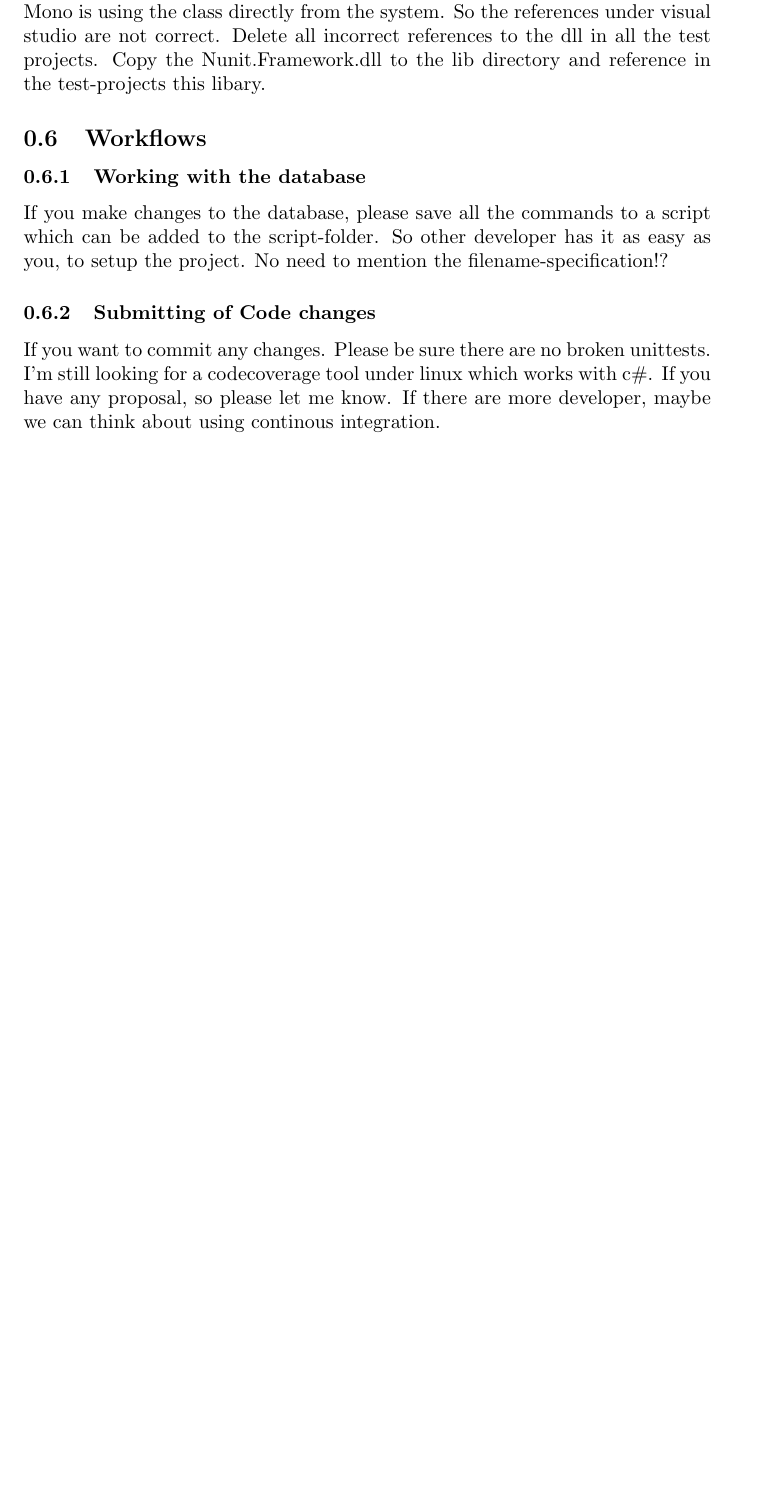
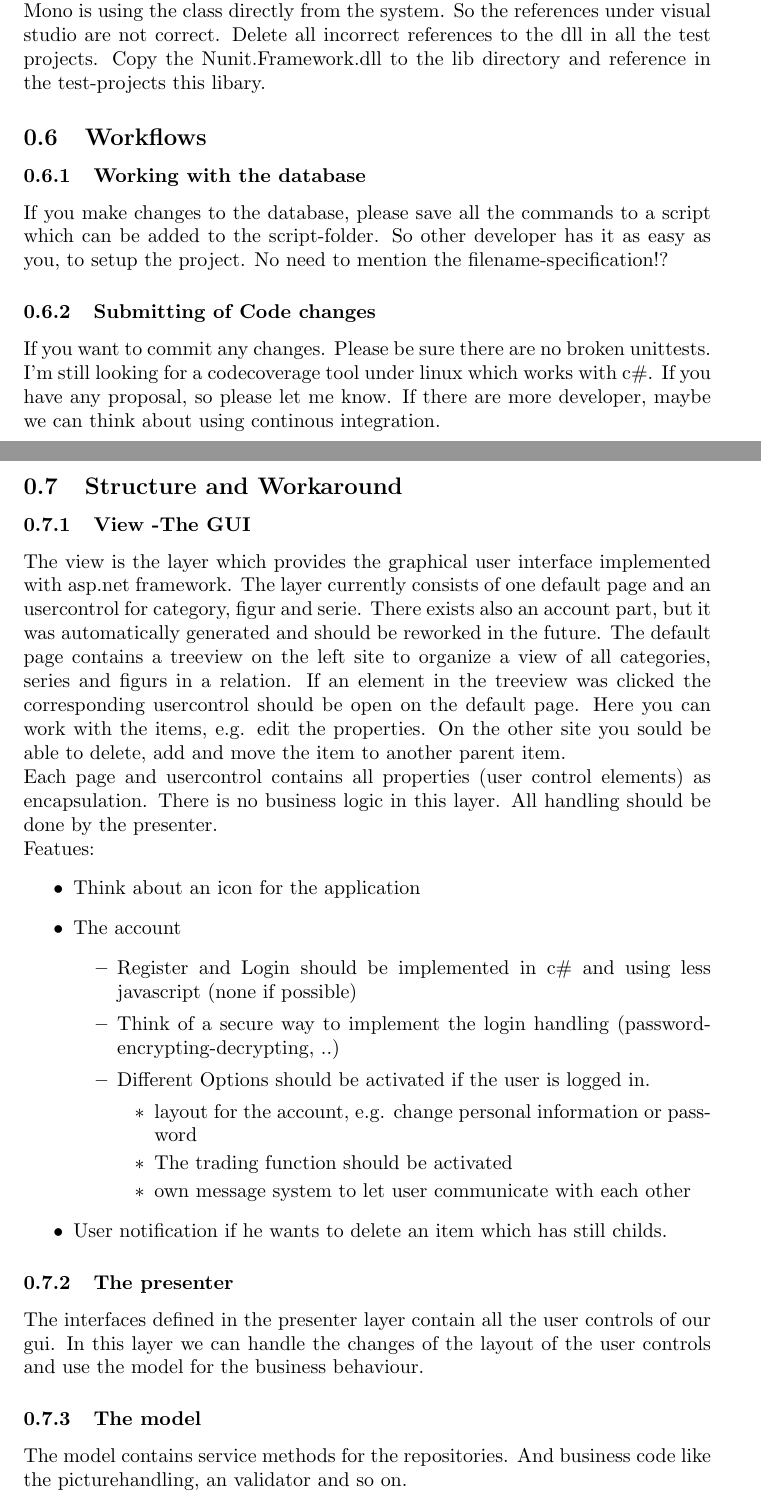
Before and after one commit to BackupTheBerlios/kindersurprise-svn, a LaTeX document (docu/ReadMe.tex): part of page 4 of 4 before the commit and two parts of pages 4 and 5 of 6 after it, the two joined at a grey line, cut so that both start at the same text, the shorter picture padded with empty space. Compiled offline with pdfLaTeX.

Commit message:
added some words of the structure and workaround

```diff
--- a/docu/ReadMe.tex
+++ b/docu/ReadMe.tex
@@ -127,3 +129,51 @@ If you want to commit any changes. Please be sure there are no broken unittests.
 I'm still looking for a codecoverage tool under linux which works with c\#. If
 you have any proposal, so please let me know. If there are more developer, maybe
 we can think about using continous integration.
+
+\subsection{Structure and Workaround}
+\subsubsection{View -The GUI}
+The view is the layer which provides the graphical user interface
+implemented with asp.net framework.
+The layer currently consists of one default page and an usercontrol for
+category, figur and serie.
+There exists also an account part, but it was automatically generated and should
+be reworked in the future.
+The default page contains a treeview on the left site to organize a view of all
+categories, series and figurs in a relation.
+If an element in the treeview was clicked the corresponding usercontrol should
+be open on the default page.
+Here you can work with the items, e.g. edit the properties. On the other site
+you sould be able to delete, add and move the item to another parent item.
+\newline
+Each page and usercontrol contains all properties (user control elements) as
+encapsulation. There is no business logic in this layer. All handling should be
+done by the presenter.
+\newline
+Featues:
+\begin{itemize}
+  \item Think about an icon for the application
+  \item The account
+  \begin{itemize}
+    \item Register and Login should be implemented in c\# and using less
+    javascript (none if possible)
+    \item Think of a secure way to implement the login handling
+    (password-encrypting-decrypting, ..)
+    \item Different Options should be activated if the user is logged in.
+    \begin{itemize}
+      \item layout for the account, e.g. change personal information or
+      password
+      \item The trading function should be activated
+      \item own message system to let user communicate with each other
+    \end{itemize}
+  \end{itemize}
+  \item User notification if he wants to delete an item which has still childs.
+\end{itemize}
+
+\subsubsection{The presenter}
+The interfaces defined in the presenter layer contain all the user controls of
+our gui. In this layer we can handle the changes of the layout of the user
+controls and use the model for the business behaviour.
+
+\subsubsection{The model}
+The model contains service methods for the repositories. And business code like
+the picturehandling, an validator and so on.
```
Also changed, not shown: docu/ReadMe.pdf, docu/ReadMe.tex (45 more changed lines).
